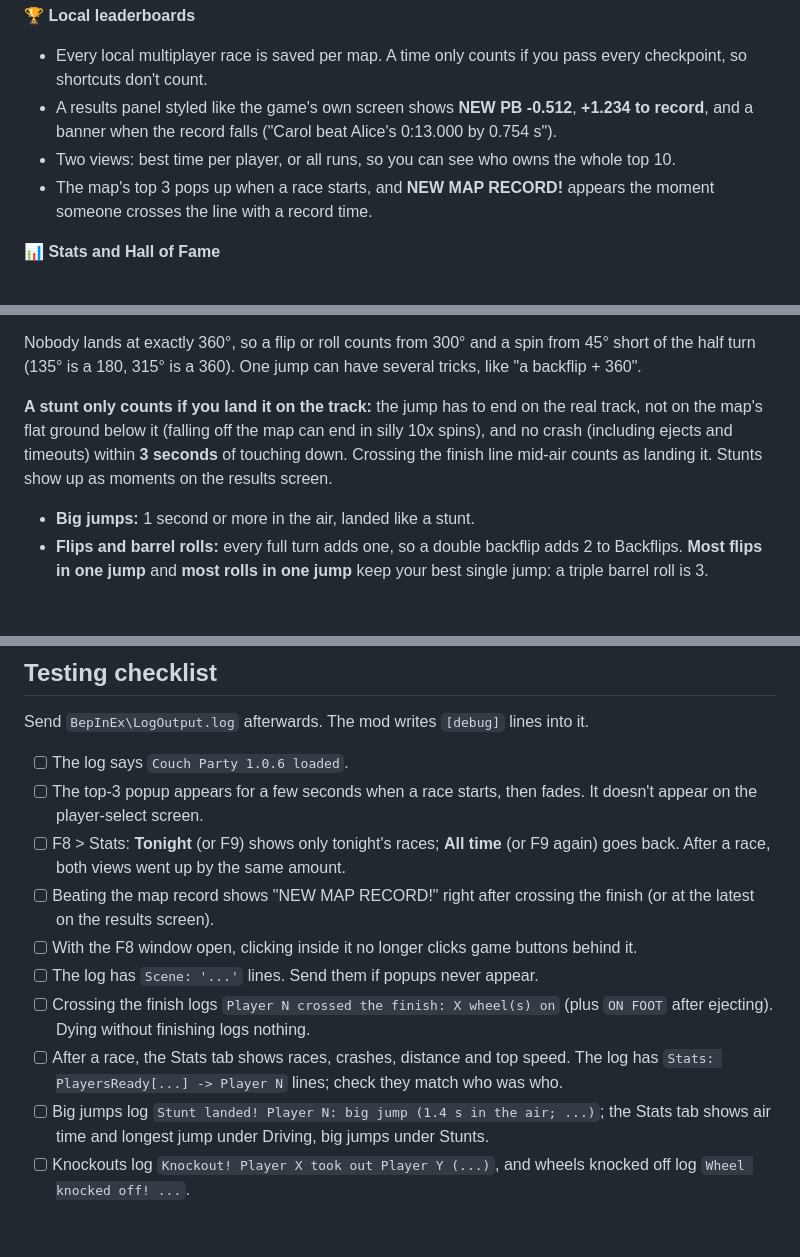
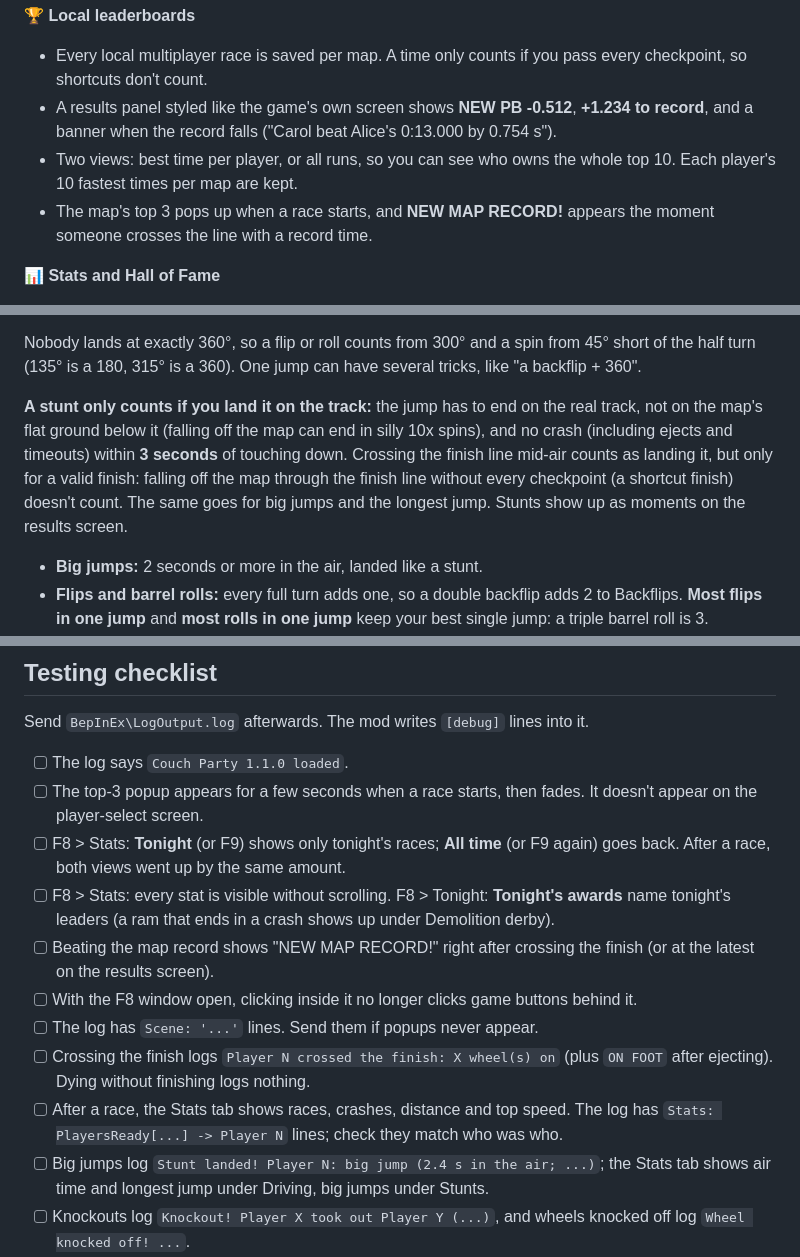
Before and after one commit to matiasraisanen/zeepkist-mod-couch-party, a Markdown page: README.md, 3 parts joined by grey strips. Drawn GitHub-style; blank space fills up the shorter version.

```diff
--- a/README.md
+++ b/README.md
@@ -37,7 +37,7 @@ These are mockups at 1080p with four players. In the game, the background is the
 **🏆 Local leaderboards**
 - Every local multiplayer race is saved per map. A time only counts if you pass every checkpoint, so shortcuts don't count.
 - A results panel styled like the game's own screen shows **NEW PB -0.512**, **+1.234 to record**, and a banner when the record falls ("Carol beat Alice's 0:13.000 by 0.754 s").
-- Two views: best time per player, or all runs, so you can see who owns the whole top 10.
+- Two views: best time per player, or all runs, so you can see who owns the whole top 10. Each player's 10 fastest times per map are kept.
 - The map's top 3 pops up when a race starts, and **NEW MAP RECORD!** appears the moment someone crosses the line with a record time.
 
 **📊 Stats and Hall of Fame**
@@ -155,9 +155,9 @@ Only turning in the air counts. Riding all the way round inside a tube or a loop
 
 Nobody lands at exactly 360°, so a flip or roll counts from 300° and a spin from 45° short of the half turn (135° is a 180, 315° is a 360). One jump can have several tricks, like "a backflip + 360".
 
-**A stunt only counts if you land it on the track:** the jump has to end on the real track, not on the map's flat ground below it (falling off the map can end in silly 10x spins), and no crash (including ejects and timeouts) within **3 seconds** of touching down. Crossing the finish line mid-air counts as landing it. Stunts show up as moments on the results screen.
+**A stunt only counts if you land it on the track:** the jump has to end on the real track, not on the map's flat ground below it (falling off the map can end in silly 10x spins), and no crash (including ejects and timeouts) within **3 seconds** of touching down. Crossing the finish line mid-air counts as landing it, but only for a valid finish: falling off the map through the finish line without every checkpoint (a shortcut finish) doesn't count. The same goes for big jumps and the longest jump. Stunts show up as moments on the results screen.
 
-- **Big jumps:** 1 second or more in the air, landed like a stunt.
+- **Big jumps:** 2 seconds or more in the air, landed like a stunt.
 - **Flips and barrel rolls:** every full turn adds one, so a double backflip adds 2 to Backflips. **Most flips in one jump** and **most rolls in one jump** keep your best single jump: a triple barrel roll is 3.
 - **Spin counters:** 180s, 360s, 720s and 1080s. The in-between sizes go with the one below: a 540 counts as a 360, a 900 as a 720, and anything from 1080 up as a 1080. **Biggest spin** is your best one in exact degrees (like 2245°), and that's what the Spin doctor in the Hall of Fame ranks.
 
@@ -219,15 +219,16 @@ Notes:
 
 Send `BepInEx\LogOutput.log` afterwards. The mod writes `[debug]` lines into it.
 
-- [ ] The log says `Couch Party 1.0.6 loaded`.
+- [ ] The log says `Couch Party 1.1.0 loaded`.
 - [ ] The top-3 popup appears for a few seconds when a race starts, then fades. It doesn't appear on the player-select screen.
 - [ ] F8 > Stats: **Tonight** (or F9) shows only tonight's races; **All time** (or F9 again) goes back. After a race, both views went up by the same amount.
+- [ ] F8 > Stats: every stat is visible without scrolling. F8 > Tonight: **Tonight's awards** name tonight's leaders (a ram that ends in a crash shows up under Demolition derby).
 - [ ] Beating the map record shows "NEW MAP RECORD!" right after crossing the finish (or at the latest on the results screen).
 - [ ] With the F8 window open, clicking inside it no longer clicks game buttons behind it.
 - [ ] The log has `Scene: '...'` lines. Send them if popups never appear.
 - [ ] Crossing the finish logs `Player N crossed the finish: X wheel(s) on` (plus `ON FOOT` after ejecting). Dying without finishing logs nothing.
 - [ ] After a race, the Stats tab shows races, crashes, distance and top speed. The log has `Stats: PlayersReady[...] -> Player N` lines; check they match who was who.
-- [ ] Big jumps log `Stunt landed! Player N: big jump (1.4 s in the air; ...)`; the Stats tab shows air time and longest jump under Driving, big jumps under Stunts.
+- [ ] Big jumps log `Stunt landed! Player N: big jump (2.4 s in the air; ...)`; the Stats tab shows air time and longest jump under Driving, big jumps under Stunts.
 - [ ] Knockouts log `Knockout! Player X took out Player Y (...)`, and wheels knocked off log `Wheel knocked off! ...`.
 - [ ] F8 → Backups lists a backup after starting the game; Restore works and the "before restore" backup appears.
 - [ ] Deleting and re-adding a player shows "Welcome back ... Restored their records and stats".
```
Also changed, not shown: other parts of README.md (+7 -7 lines), CLAUDE.md (+22 -7 lines), docs/images/hall-of-fame.png, docs/images/stats.png, 9 other files.
